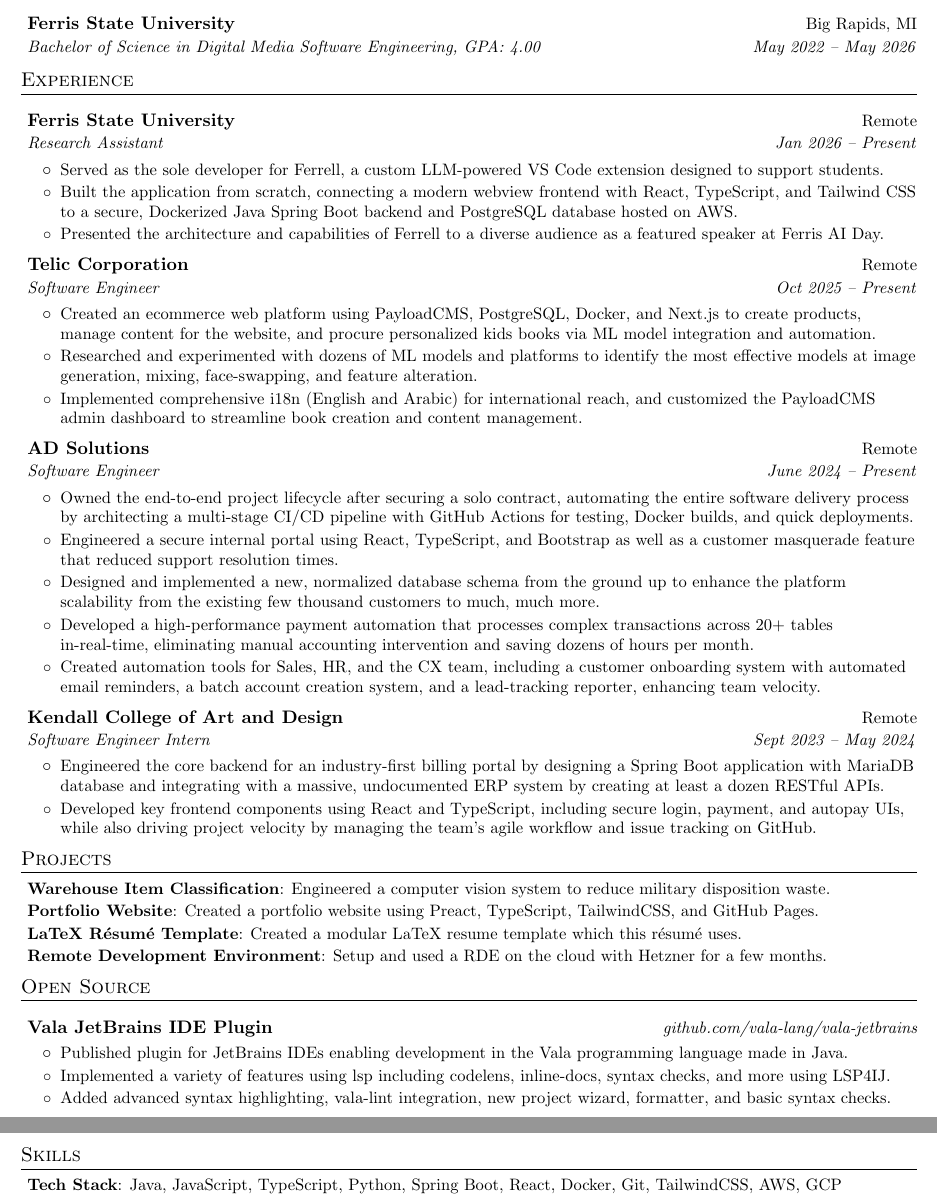
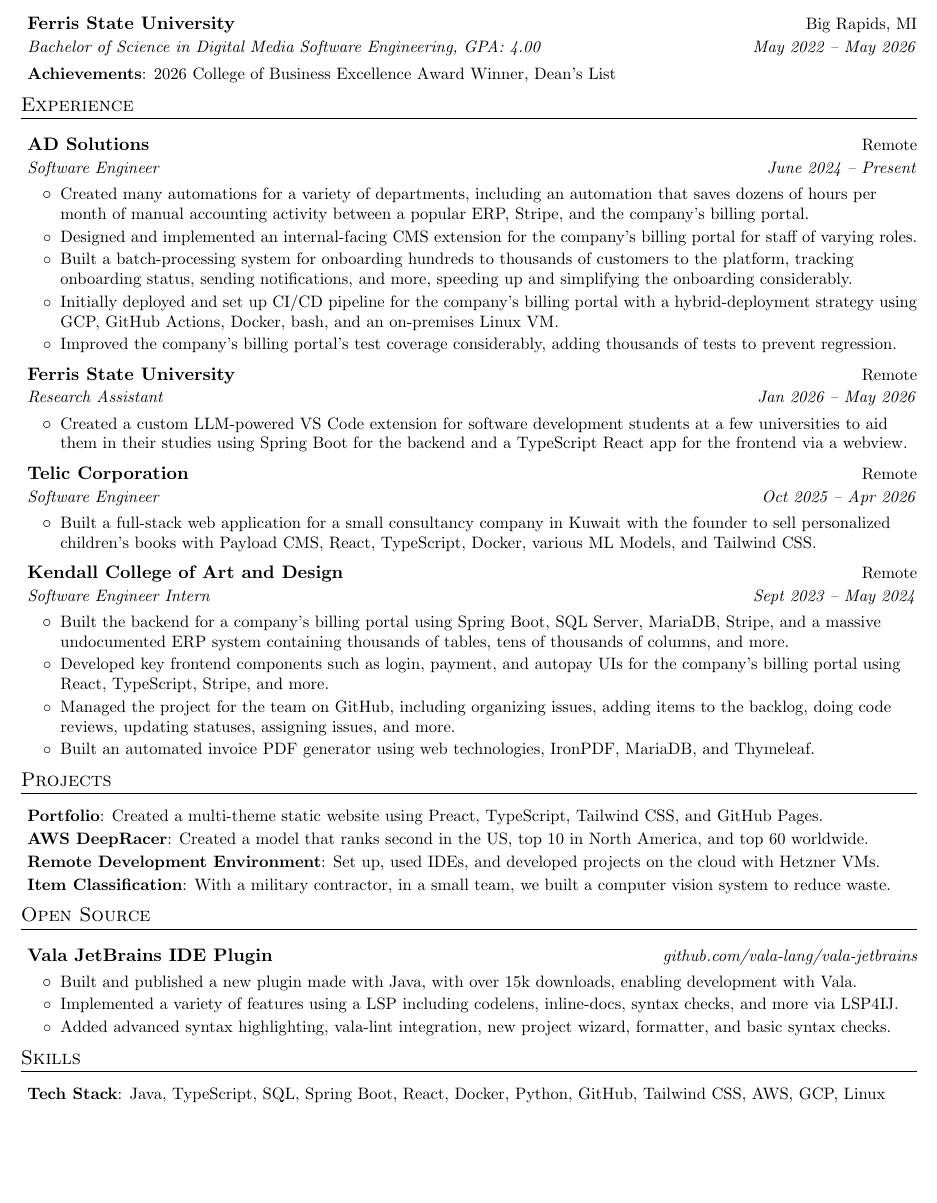
Before and after one commit to Tbusk/resume, a LaTeX CV (Resume.tex): two parts of pages 1 and 2 of 2 before the commit and part of the page after it, the two joined at a grey line, cut so that both start at the same text, the shorter picture padded with empty space. Compiled offline with pdfLaTeX.

Commit message:
change: revamp resume

```diff
--- a/Resume.tex
+++ b/Resume.tex
@@ -71,47 +71,51 @@
 
     \rGeneralHeading{Ferris State University}{Big Rapids, MI}{Bachelor of Science in Digital Media Software Engineering, GPA: 4.00}{May 2022 -- May 2026}
 
+    \rListBeginEmpty
+        \rBoldedItemAndDescription{Achievements}{\href{https://www.ferris.edu/news/archive/2026/2026-college-of-business-excellence-awards.htm}{2026 College of Business Excellence Award Winner}, Dean's List}
+    \rListEndEmpty
+
     % ---------------------------------------------------------------------------------------------------------------- %
     \section{Experience}
 
-    \rGeneralHeading{Ferris State University}{Remote}{Research Assistant}{Jan 2026 -- Present}
+    \rGeneralHeading{AD Solutions}{Remote}{Software Engineer}{June 2024 -- Present}
     \rListBeginCircle
-    \rPlainItem{Served as the sole developer for Ferrell, a custom LLM-powered VS Code extension designed to support students.}
-    \rPlainItem{Built the application from scratch, connecting a modern webview frontend with React, TypeScript, and Tailwind CSS to a secure, Dockerized Java Spring Boot backend and PostgreSQL database hosted on AWS.}
-    \rPlainItem{Presented the architecture and capabilities of Ferrell to a diverse audience as a featured speaker at Ferris AI Day.}
+        \rPlainItem{Created many automations for a variety of departments, including an automation that saves dozens of hours per month of manual accounting activity between a popular ERP, Stripe, and the company's billing portal.}
+        \rPlainItem{Designed and implemented an internal-facing CMS extension for the company's billing portal for staff of varying roles.}
+        \rPlainItem{Built a batch-processing system for onboarding hundreds to thousands of customers to the platform, tracking onboarding status, sending notifications, and more, speeding up and simplifying the onboarding considerably.}
+        \rPlainItem{Initially deployed and set up CI/CD pipeline for the company's billing portal with a hybrid-deployment strategy using GCP, GitHub Actions, Docker, bash, and an on-premises Linux VM.}
+        \rPlainItem{Improved the company's billing portal's test coverage considerably, adding thousands of tests to prevent regression.}
     \rListEndCircle
 
-    \rGeneralHeading{Telic Corporation}{Remote}{Software Engineer}{Oct 2025 -- Present}
+    \rGeneralHeading{Ferris State University}{Remote}{Research Assistant}{Jan 2026 -- May 2026}
     \rListBeginCircle
-        \rPlainItem{Created an ecommerce web platform using PayloadCMS, PostgreSQL, Docker, and Next.js to create products, manage content for the website, and procure personalized kids books via ML model integration and automation.}
-        \rPlainItem{Researched and experimented with dozens of ML models and platforms to identify the most effective models at image generation, mixing, face-swapping, and feature alteration.}
-        \rPlainItem{Implemented comprehensive i18n (English and Arabic) for international reach, and customized the PayloadCMS admin dashboard to streamline book creation and content management.}
+        \rPlainItem{Created a custom LLM-powered VS Code extension for software development students at a few universities to aid them in their studies using Spring Boot for the backend and a TypeScript React app for the frontend via a webview.}
     \rListEndCircle
 
-    \rGeneralHeading{AD Solutions}{Remote}{Software Engineer}{June 2024 -- Present}
+    \rGeneralHeading{Telic Corporation}{Remote}{Software Engineer}{Oct 2025 -- Apr 2026}
     \rListBeginCircle
-    \rPlainItem{Owned the end-to-end project lifecycle after securing a solo contract, automating the entire software delivery process by architecting a multi-stage CI/CD pipeline with GitHub Actions for testing, Docker builds, and quick deployments.}
-    \rPlainItem{Engineered a secure internal portal using React, TypeScript, and Bootstrap as well as a customer masquerade feature that reduced support resolution times.}
-    \rPlainItem{Designed and implemented a new, normalized database schema from the ground up to enhance the platform scalability from the existing few thousand customers to much, much more.}
-    \rPlainItem{Developed a high-performance payment automation that processes complex transactions across 20+ tables in-real-time, eliminating manual accounting intervention and saving dozens of hours per month.}
-    \rPlainItem{Created automation tools for Sales, HR, and the CX team, including a customer onboarding system with automated email reminders, a batch account creation system, and a lead-tracking reporter, enhancing team velocity.}
+        \rPlainItem{Built a full-stack web application for a small consultancy company in Kuwait with the founder to sell personalized children's books with Payload CMS, React, TypeScript, Docker, various ML Models, and Tailwind CSS.}
     \rListEndCircle
 
     \rGeneralHeading{Kendall College of Art and Design}{Remote}{Software Engineer Intern}{Sept 2023 -- May 2024}
     \rListBeginCircle
-    \rPlainItem{Engineered the core backend for an industry-first billing portal by designing a Spring Boot application with MariaDB database and integrating with a massive, undocumented ERP system by creating at least a dozen RESTful APIs.}
-    \rPlainItem{Developed key frontend components using React and TypeScript, including secure login, payment, and autopay UIs, while also driving project velocity by managing the team's agile workflow and issue tracking on GitHub.}
+        \rPlainItem{Built the backend for a company's billing portal using Spring Boot, SQL Server, MariaDB, Stripe, and a massive undocumented ERP system containing thousands of tables, tens of thousands of columns, and more.}
+        \rPlainItem{Developed key frontend components such as login, payment, and autopay UIs for the company's billing portal using React, TypeScript, Stripe, and more.}
+        \rPlainItem{Managed the project for the team on GitHub, including organizing issues, adding items to the backlog, doing code reviews, updating statuses, assigning issues, and more.}
+        \rPlainItem{Built an automated invoice PDF generator using web technologies, IronPDF, MariaDB, and Thymeleaf.}
     \rListEndCircle
 
     % ---------------------------------------------------------------------------------------------------------------- %
     \section{Projects}
+
+    % add additional space between section title and content
+    \vspace{4pt}
+
     \rListBeginEmpty
-%        \rBoldedItemAndDescription{Vala JetBrains IDE Plugin}{Authored and published an open-source language plugin for the Vala language.}
-        \rBoldedItemAndDescription{Warehouse Item Classification}{Engineered a computer vision system to reduce military disposition waste.}
-        \rBoldedItemAndDescription{Portfolio Website}{Created a portfolio website using Preact, TypeScript, TailwindCSS, and GitHub Pages.}
-        \rBoldedItemAndDescription{LaTeX Résumé Template}{Created a modular LaTeX resume template which this résumé uses.}
-        \rBoldedItemAndDescription{Remote Development Environment}{Setup and used a RDE on the cloud with Hetzner for a few months.}
-%        \rBoldedItemAndDescription{Customer Support Chatbot}{Created a widget for websites using React, TailwindCSS, Spring Boot, and OpenAI.}
+        \rBoldedItemAndDescription{Portfolio}{Created a multi-theme static website using Preact, TypeScript, Tailwind CSS, and GitHub Pages.}
+        \rBoldedItemAndDescription{AWS DeepRacer}{Created a model that ranks second in the US, top 10 in North America, and top 60 worldwide.}
+        \rBoldedItemAndDescription{Remote Development Environment}{Set up, used IDEs, and developed projects on the cloud with Hetzner VMs.}
+        \rBoldedItemAndDescription{Item Classification}{With a military contractor, in a small team, we built a computer vision system to reduce waste.}
     \rListEndEmpty
 
     % ---------------------------------------------------------------------------------------------------------------- %
@@ -119,61 +123,20 @@
 
     \rProjectHeading{Vala JetBrains IDE Plugin}{github.com/vala-lang/vala-jetbrains}
     \rListBeginCircle
-    \rPlainItem{Published plugin for JetBrains IDEs enabling development in the Vala programming language made in Java.}
-    \rPlainItem{Implemented a variety of features using lsp including codelens, inline-docs, syntax checks, and more using LSP4IJ.}
-    \rPlainItem{Added advanced syntax highlighting, vala-lint integration, new project wizard, formatter, and basic syntax checks.}
+        \rPlainItem{Built and published a new plugin made with Java, with over 15k downloads, enabling development with Vala.}
+        \rPlainItem{Implemented a variety of features using a LSP including codelens, inline-docs, syntax checks, and more via LSP4IJ.}
+        \rPlainItem{Added advanced syntax highlighting, vala-lint integration, new project wizard, formatter, and basic syntax checks.}
     \rListEndCircle
-
-%    \rProjectHeading{Vala Docs}{github.com/vala-lang/vala-docs}
-%    \rListBeginCircle
-%        \rPlainItem{Ported static site generator from Sphinx to VitePress.}
-%        \rPlainItem{Ported hundreds of documents from reStructuredText to Markdown.}
-%        \rPlainItem{Added documentation on suffixes, data types, syntax, and resolved various issues.}
-%    \rListEndCircle
-
-%    \rProjectHeading{Monitor}{github.com/elementary/monitor}
-%    \rListBeginCircle
-%        \rPlainItem{Updated statusbar and indicator GPU usage to use most-active GPU on multi-GPU systems.}
-%        \rPlainItem{Added swap usage and total info to system info memory graph.}
-%        \rPlainItem{Tested per-process GPU usage and added support for AMD systems through working with the maintainer.}
-%        \rPlainItem{Patched issue with CSV parsing of CPU information.}
-%        \rPlainItem{Created CI/CD test runner GitHub Action.}
-%    \rListEndCircle
-
-%    \rProjectHeading{Settings-Power}{github.com/elementary/settings-power}
-%    \rListBeginCircle
-%        \rPlainItem{Patched battery-usage setting switch sizing issue.}
-%    \rListEndCircle
-%
-%    \rProjectHeading{Appcenter Dashboard}{github.com/elementary/appcenter-dashboard}
-%    \rListBeginCircle
-%        \rPlainItem{Patched issue where content was cut off on mobile layouts.}
-%    \rListEndCircle
-%
-%    \rProjectHeading{Screenshot}{github.com/elementary/screenshot}
-%    \rListBeginCircle
-%        \rPlainItem{Patched segfault issue where app crashed when the screenshot height was 1/4x or greater than the width.}
-%    \rListEndCircle
-%
-%    \rProjectHeading{Greenmail}{github.com/greenmail-mail-test/greenmail}
-%    \rListBeginCircle
-%        \rPlainItem{Patched issue where duplicate messages were being delivered when cc and bcc share the same address as destination.}
-%    \rListEndCircle
 
     % ---------------------------------------------------------------------------------------------------------------- %
     \section{Skills}
 
+    % add additional space between section title and content
+    \vspace{4pt}
+
     % Shortened list containing only keywords to job
     \rListBeginEmpty
-        \rBoldedItemAndDescription{Tech Stack}{Java, JavaScript, TypeScript, Python, Spring Boot, React, Docker, Git, TailwindCSS, AWS, GCP}
+        \rBoldedItemAndDescription{Tech Stack}{Java, TypeScript, SQL, Spring Boot, React, Docker, Python, GitHub, Tailwind CSS, AWS, GCP, Linux}
     \rListEndEmpty
 
-    % expanded list containing all keywords from experience and projects
-%    \rListBeginEmpty
-%        \rBoldedItemAndDescription{Languages}{Java, JavaScript, TypeScript, Python, Vala}
-%        \rBoldedItemAndDescription{Databases}{MariaDB, Microsoft SQL Server, PostgreSQL}
-%        \rBoldedItemAndDescription{Frameworks}{Spring Boot, React, Preact, Thymeleaf, Freemarker, PayloadCMS, Quarkus, TailwindCSS, Bootstrap}
-%        \rBoldedItemAndDescription{Tools}{Docker, GitHub, Git, Google Cloud, Linux, Hetzner, Figma, AWS}
-%    \rListEndEmpty
-
 \end{document}
```
Also changed, not shown: Resume.pdf, media/ResumeScreenshot.png.
